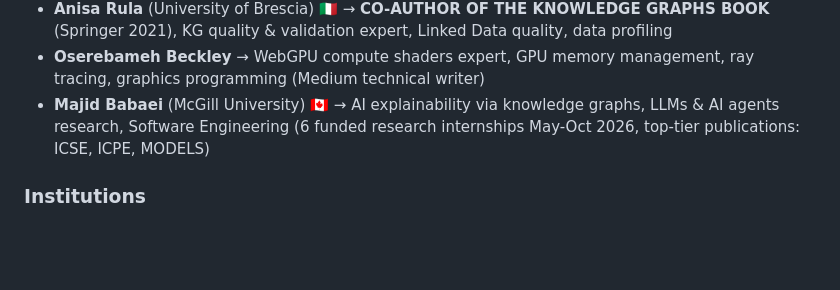
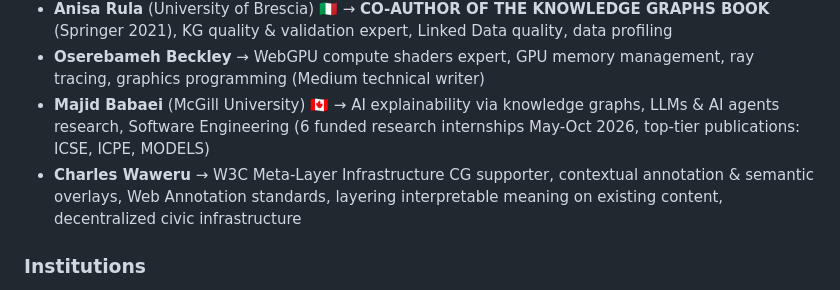
Before and after one commit to w3c-cg/pm-kr, a Markdown page: README.md, the part around the change. Drawn GitHub-style; blank space fills up the shorter version.

Commit message:
docs: add Charles Waweru to Key Contributors
Added Charles Waweru:
- W3C Meta-Layer Infrastructure Community Group supporter
- Contextual annotation & semantic overlays expertise
- Web Annotation standards (W3C)
- Layering interpretable meaning on existing content
- Decentralized civic infrastructure focus

Strategic alignment with PM-KR:
- Meta-Layer: Semantic annotations → Web content
- PM-KR: Procedural programs → Knowledge representation
- Both focus on adding meaning layers above existing systems
- Enables executable semantic web (annotate content with
  procedural programs from Galaxy Universe)

Joined: February 23, 2026

Co-Authored-By: Claude Sonnet 4.5 <noreply@anthropic.com>

```diff
--- a/README.md
+++ b/README.md
@@ -84,6 +84,7 @@ This work is **motivated by prior work** on [**Knowledge3D**](https://github.com
 - **Anisa Rula** (University of Brescia) 🇮🇹 → **CO-AUTHOR OF THE KNOWLEDGE GRAPHS BOOK** (Springer 2021), KG quality & validation expert, Linked Data quality, data profiling
 - **Oserebameh Beckley** → WebGPU compute shaders expert, GPU memory management, ray tracing, graphics programming (Medium technical writer)
 - **Majid Babaei** (McGill University) 🇨🇦 → AI explainability via knowledge graphs, LLMs & AI agents research, Software Engineering (6 funded research internships May-Oct 2026, top-tier publications: ICSE, ICPE, MODELS)
+- **Charles Waweru** → W3C Meta-Layer Infrastructure CG supporter, contextual annotation & semantic overlays, Web Annotation standards, layering interpretable meaning on existing content, decentralized civic infrastructure
 
 ### Institutions
 - **Rensselaer Polytechnic Institute** (Tetherless World Constellation - world's top knowledge graph center, led by Deborah McGuinness)
```
